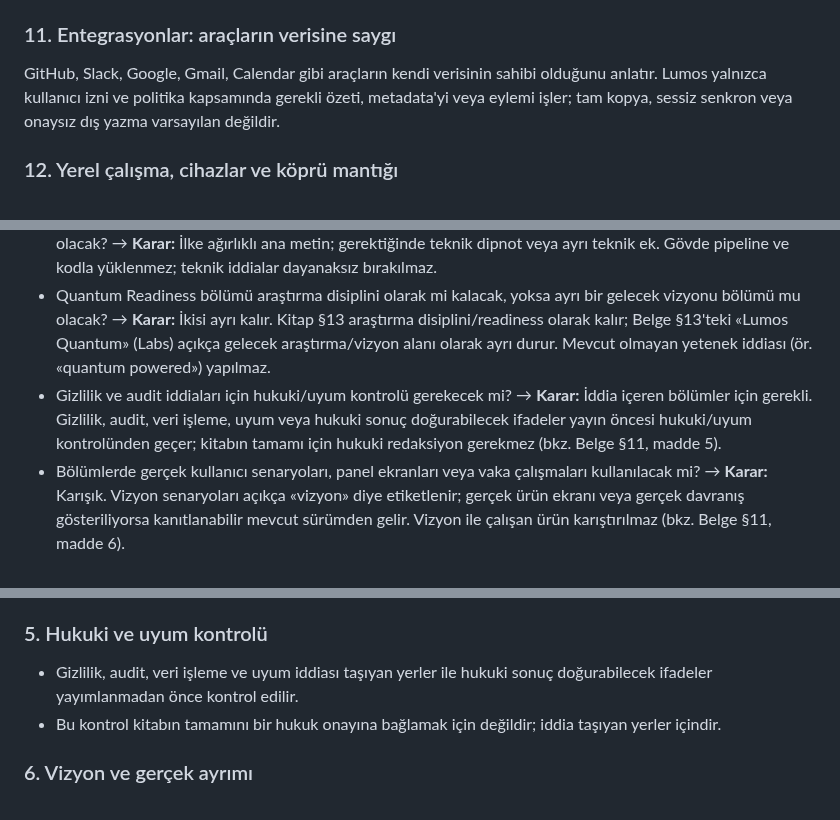
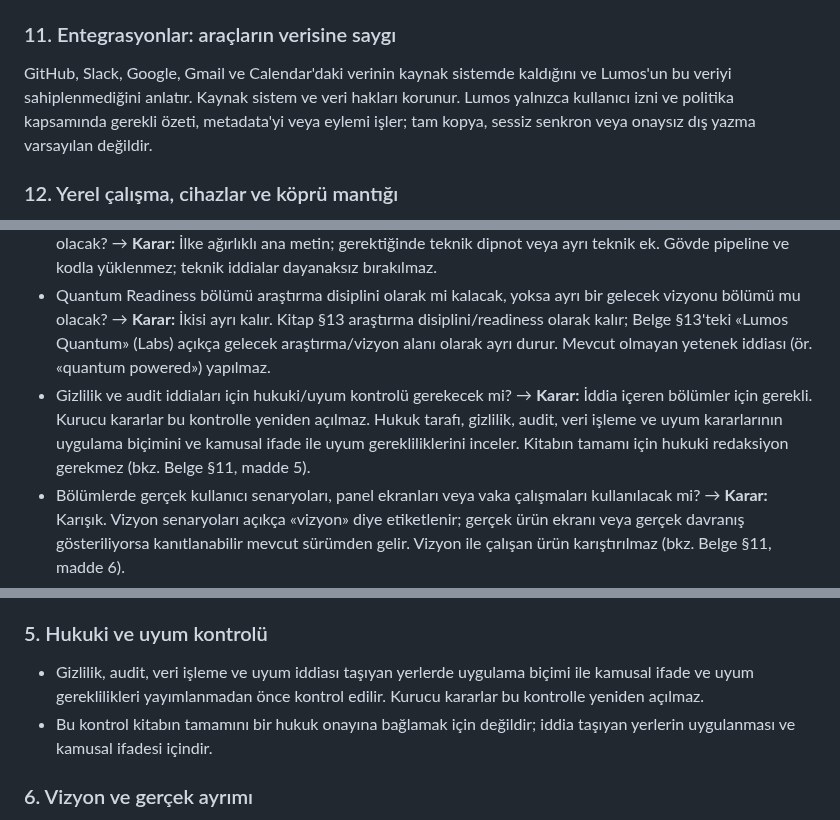
Before and after one commit to candasoz01-cmd/lumos-core, a Markdown page: docs/lumos-book-outline.md, 3 parts joined by grey strips. GitHub-like rendering.

Commit message:
docs(book): keep founder decisions closed in the legal check
The legal check reviews how a decision is applied and how it is said
in public. It does not reopen the decision. Tool data stays in the
source system; Lumos does not take ownership of it.

Co-authored-by: Candaş Öz <candasoz01@gmail.com>

```diff
--- a/docs/lumos-book-outline.md
+++ b/docs/lumos-book-outline.md
@@ -143,7 +143,7 @@ Akış: **Kullanıcı / Lumos Orkestratör -> tek odaklı ajan -> merkez kontrol
 
 ### 11. Entegrasyonlar: araçların verisine saygı
 
-GitHub, Slack, Google, Gmail, Calendar gibi araçların kendi verisinin sahibi olduğunu anlatır. Lumos yalnızca kullanıcı izni ve politika kapsamında gerekli özeti, metadata'yi veya eylemi işler; tam kopya, sessiz senkron veya onaysız dış yazma varsayılan değildir.
+GitHub, Slack, Google, Gmail ve Calendar'daki verinin kaynak sistemde kaldığını ve Lumos'un bu veriyi sahiplenmediğini anlatır. Kaynak sistem ve veri hakları korunur. Lumos yalnızca kullanıcı izni ve politika kapsamında gerekli özeti, metadata'yi veya eylemi işler; tam kopya, sessiz senkron veya onaysız dış yazma varsayılan değildir.
 
 ### 12. Yerel çalışma, cihazlar ve köprü mantığı
 
@@ -195,7 +195,7 @@ Kaynak notları toplanırken dikkat: kitabın kullanıcıya dönük ana metninde
 - WeLockAI ticari omurgası kitapta ne kadar görünür olacak; hangi bölümlerde yalnızca arka plan sınırı olarak kalacak? → **Referans yayınında çözüldü (Belge §10):** WeLockAI yayıncı/ön planda; kitap içinde Lumos ürün sesi ağırlıkta, WeLockAI ticari omurga **Kitap §14** ve dipnotlarda. **Kurucu (2026-09-30): kapalı; yeniden açılmaz, Belge §10 kararı geçerlidir.**
 - Teknik detay derinliği ne olacak: kod/pipeline anlatımı mi, yoksa ürün ilkeleri ve örnek senaryolar mi ağırlıkta olacak? → **Karar:** İlke ağırlıklı ana metin; gerektiğinde teknik dipnot veya ayrı teknik ek. Gövde pipeline ve kodla yüklenmez; teknik iddialar dayanaksız bırakılmaz.
 - Quantum Readiness bölümü araştırma disiplini olarak mi kalacak, yoksa ayrı bir gelecek vizyonu bölümü mu olacak? → **Karar:** İkisi ayrı kalır. Kitap §13 araştırma disiplini/readiness olarak kalır; Belge §13'teki «Lumos Quantum» (Labs) açıkça gelecek araştırma/vizyon alanı olarak ayrı durur. Mevcut olmayan yetenek iddiası (ör. «quantum powered») yapılmaz.
-- Gizlilik ve audit iddiaları için hukuki/uyum kontrolü gerekecek mi? → **Karar:** İddia içeren bölümler için gerekli. Gizlilik, audit, veri işleme, uyum veya hukuki sonuç doğurabilecek ifadeler yayın öncesi hukuki/uyum kontrolünden geçer; kitabın tamamı için hukuki redaksiyon gerekmez (bkz. Belge §11, madde 5).
+- Gizlilik ve audit iddiaları için hukuki/uyum kontrolü gerekecek mi? → **Karar:** İddia içeren bölümler için gerekli. Kurucu kararlar bu kontrolle yeniden açılmaz. Hukuk tarafı, gizlilik, audit, veri işleme ve uyum kararlarının uygulama biçimini ve kamusal ifade ile uyum gerekliliklerini inceler. Kitabın tamamı için hukuki redaksiyon gerekmez (bkz. Belge §11, madde 5).
 - Bölümlerde gerçek kullanıcı senaryoları, panel ekranları veya vaka çalışmaları kullanılacak mi? → **Karar:** Karışık. Vizyon senaryoları açıkça «vizyon» diye etiketlenir; gerçek ürün ekranı veya gerçek davranış gösteriliyorsa kanıtlanabilir mevcut sürümden gelir. Vizyon ile çalışan ürün karıştırılmaz (bkz. Belge §11, madde 6).
 - Kitap kısa bir "founder letter + ilkeler" metni mi, yoksa uzun soluklu bölümlü kitap mi olacak? → **Karar:** İkisi de. Kısa bir kurucu mektubu giriş olur; arkasından bölümlü kitap gelir.
 - Son başlık "Lumos: Kontrol Kullanıcıda" olarak mi kalacak, yoksa daha sıcak/insani bir çalışma adına mi evrilecek? → **Karar (güncel, 2026-09-30):** Nihai başlık «Lumos — Dream it. Approve it. Done.» olur; çalışma adı kapanmıştır. «Done» ürünün tamamlandığı iddiası değil, iş akışı ilkesidir (bkz. Belge §1). Önceki karar (çalışma adı kalır, başlık yayın öncesi dondurulur) bu kararla yürürlükten kalkar.
@@ -460,8 +460,8 @@ Her yeni belge, referans veya mimari karar — web okuma sürümü, PDF/ePub vey
 
 ### 5. Hukuki ve uyum kontrolü
 
-- Gizlilik, audit, veri işleme ve uyum iddiası taşıyan yerler ile hukuki sonuç doğurabilecek ifadeler yayımlanmadan önce kontrol edilir.
-- Bu kontrol kitabın tamamını bir hukuk onayına bağlamak için değildir; iddia taşıyan yerler içindir.
+- Gizlilik, audit, veri işleme ve uyum iddiası taşıyan yerlerde uygulama biçimi ile kamusal ifade ve uyum gereklilikleri yayımlanmadan önce kontrol edilir. Kurucu kararlar bu kontrolle yeniden açılmaz.
+- Bu kontrol kitabın tamamını bir hukuk onayına bağlamak için değildir; iddia taşıyan yerlerin uygulanması ve kamusal ifadesi içindir.
 
 ### 6. Vizyon ve gerçek ayrımı
 
```
